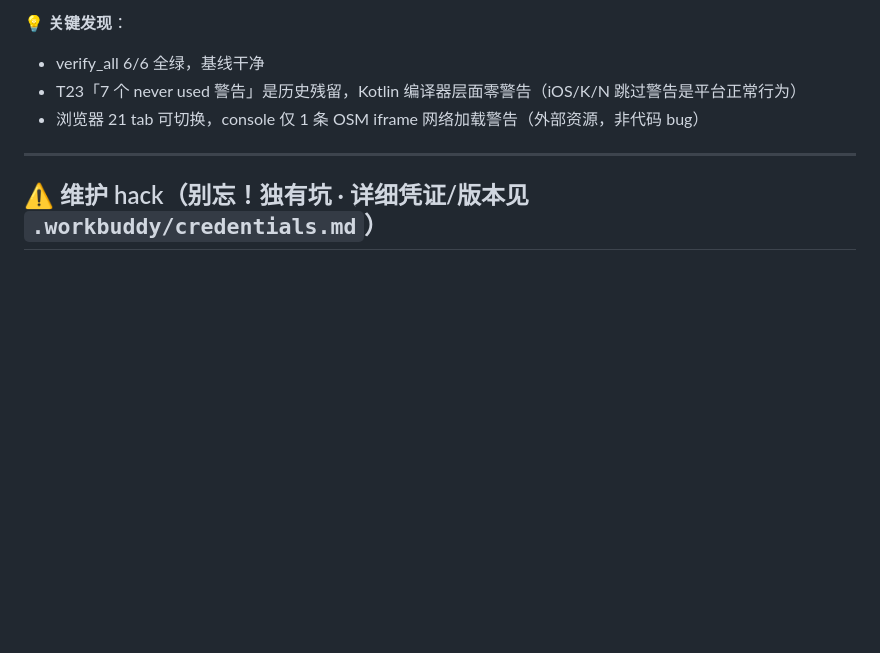
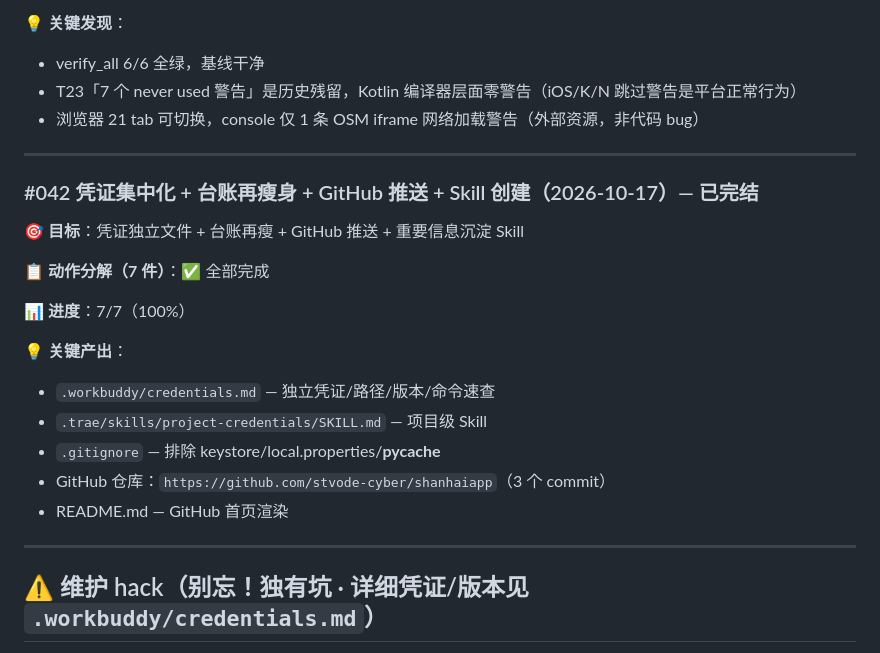
Before and after one commit to stvode-cyber/shanhaiapp, a Markdown page: 工作台帐.md, the part around the change. Rendered like a GitHub page; blank space fills up the shorter version.

Commit message:
docs: 台账更新 #042 完结

```diff
--- a/工作台帐.md
+++ b/工作台帐.md
@@ -227,6 +227,23 @@
 
 ---
 
+### #042 凭证集中化 + 台账再瘦身 + GitHub 推送 + Skill 创建（2026-10-17）— 已完结
+
+🎯 **目标**：凭证独立文件 + 台账再瘦 + GitHub 推送 + 重要信息沉淀 Skill
+
+📋 **动作分解（7 件）**：✅ 全部完成
+
+📊 **进度**：7/7（100%）
+
+💡 **关键产出**：
+- `.workbuddy/credentials.md` — 独立凭证/路径/版本/命令速查
+- `.trae/skills/project-credentials/SKILL.md` — 项目级 Skill
+- `.gitignore` — 排除 keystore/local.properties/__pycache__
+- GitHub 仓库：`https://github.com/stvode-cyber/shanhaiapp`（3 个 commit）
+- README.md — GitHub 首页渲染
+
+---
+
 ## ⚠️ 维护 hack（别忘！独有坑 · 详细凭证/版本见 `.workbuddy/credentials.md`）
 
 1. **gradle 前必须 robocopy 到 C:\temp**（中文路径+emoji → JNI IllegalArgumentException）
```
